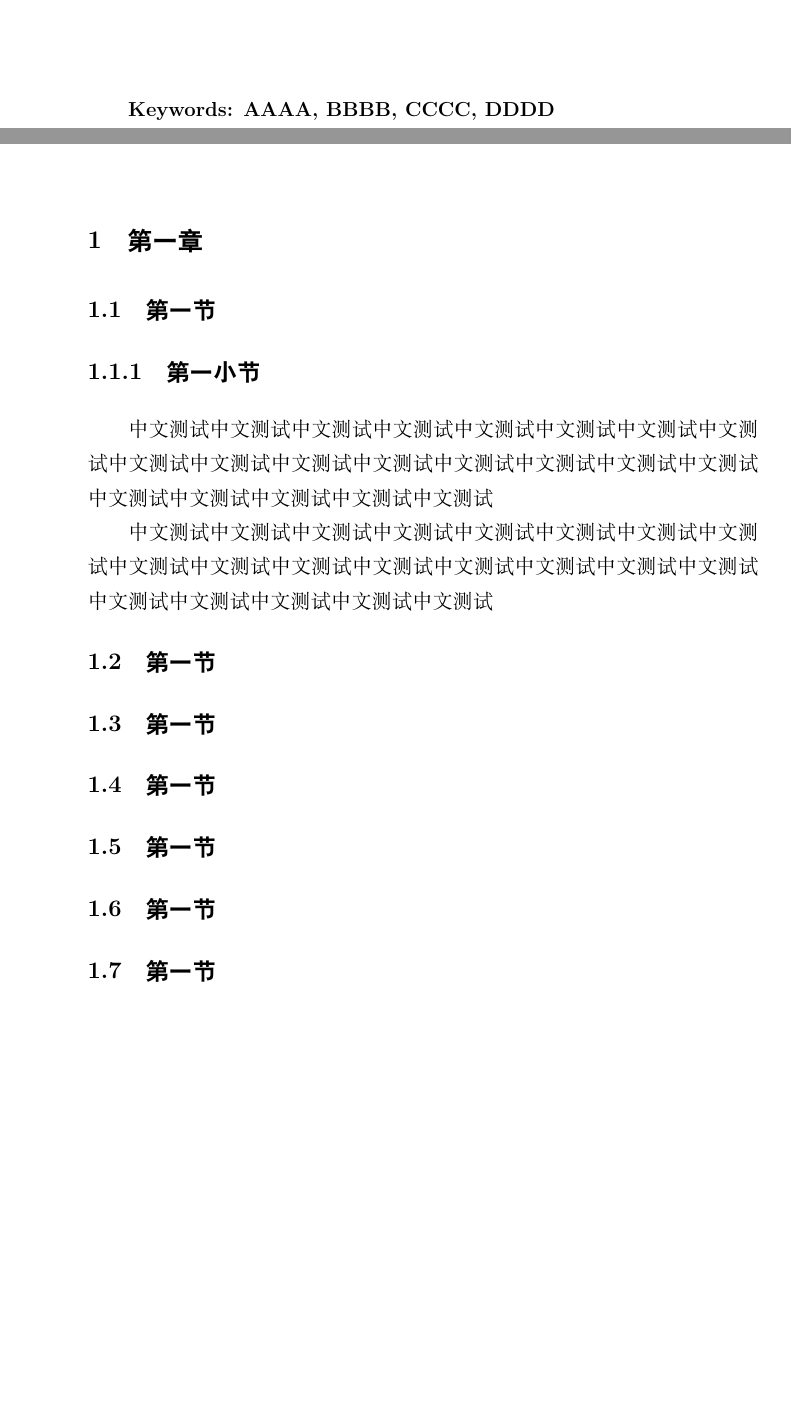
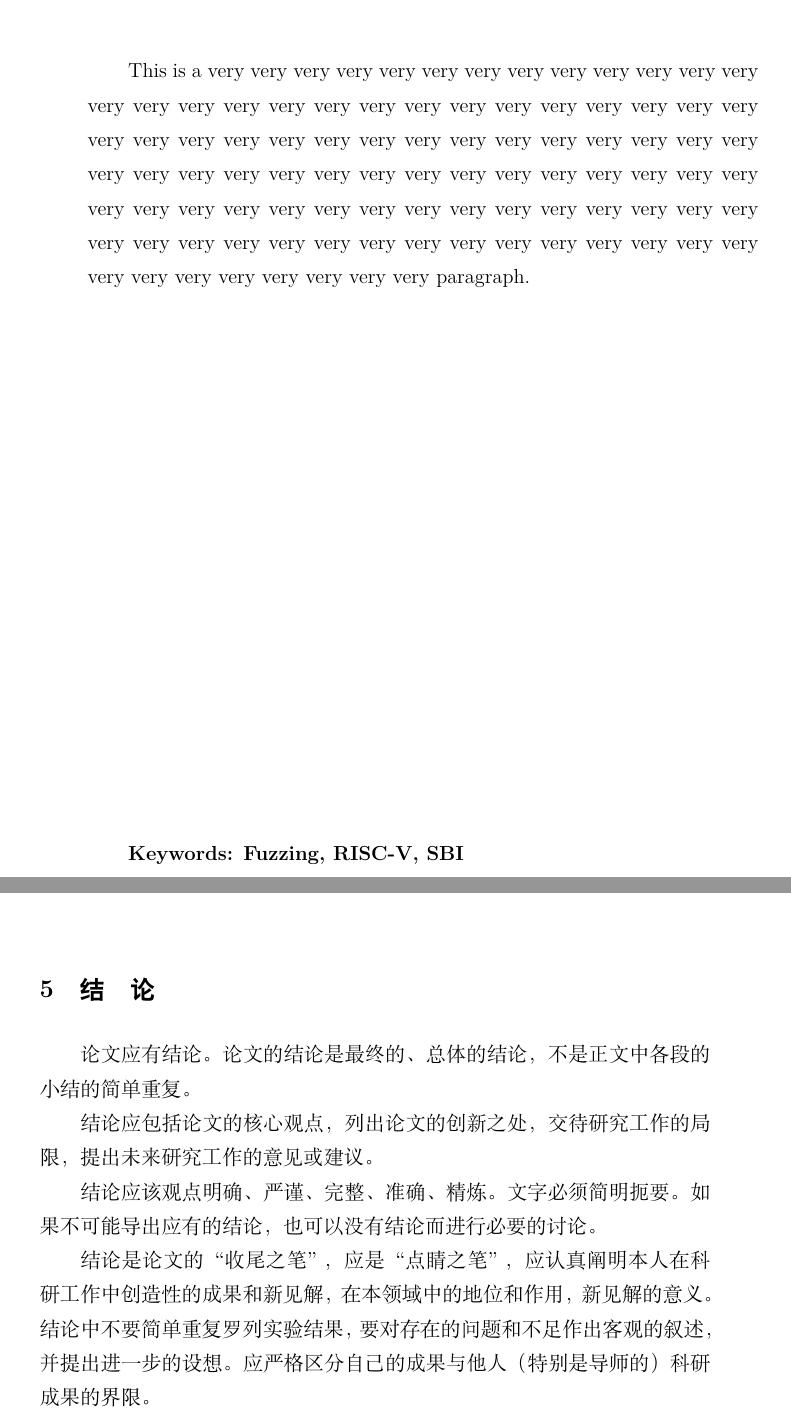
Before and after one commit to bosswnx/ustb-thesis, a LaTeX thesis (main.tex, which reads content/ch5.tex, content/eabstract.tex, src/5-abstract.tex): two parts of pages 11 and 15 of 15 before the commit and two parts of pages 11 and 24 of 25 after it, joined at a grey line, cut at the place of the change, the shorter picture padded with empty space. Compiled offline with XeLaTeX.

Commit message:
feat: 添加摘要、正文、图表、注释页面

```diff
--- /dev/null
+++ b/content/ch5.tex
@@ -0,0 +1,9 @@
+\chapter{结\hspace{1em}论}
+
+论文应有结论。论文的结论是最终的、总体的结论，不是正文中各段的小结的简单重复。
+
+结论应包括论文的核心观点，列出论文的创新之处，交待研究工作的局限，提出未来研究工作的意见或建议。
+
+结论应该观点明确、严谨、完整、准确、精炼。文字必须简明扼要。如果不可能导出应有的结论，也可以没有结论而进行必要的讨论。
+
+结论是论文的“收尾之笔”，应是“点睛之笔”，应认真阐明本人在科研工作中创造性的成果和新见解，在本领域中的地位和作用，新见解的意义。结论中不要简单重复罗列实验结果，要对存在的问题和不足作出客观的叙述，并提出进一步的设想。应严格区分自己的成果与他人（特别是导师的）科研成果的界限。
--- /dev/null
+++ b/content/eabstract.tex
@@ -0,0 +1,3 @@
+% 英文摘要
+
+This is a very very very very very very very very very very very very very very very very very very very very very very very very very very very very very very very very very very very very very very very very very very very very very very very very very very very very very very very very very very very very very very very very very very very very very very very very very very very very very very very very very very very very very very very very very very very very very very very very paragraph.
--- a/main.tex
+++ b/main.tex
@@ -20,6 +20,8 @@
 \renewcommand{\year}{2025}  % 年份
 \renewcommand{\month}{05}  % 月份
 \newcommand{\miji}{公开}  % 密级
+\newcommand{\ckeywords}{模糊测试, RISC-V, SBI}  % 中文关键词
+\newcommand{\ekeywords}{Fuzzing, RISC-V, SBI}  % 英文关键词
 
 
 \begin{document}
@@ -52,15 +62,14 @@
 \pagenumbering{arabic}
-\chapter{第一章}
-\section{第一节}
-\subsection{第一小节}
-中文测试中文测试中文测试中文测试中文测试中文测试中文测试中文测试中文测试中文测试中文测试中文测试中文测试中文测试中文测试中文测试中文测试中文测试中文测试中文测试中文测试
 
-中文测试中文测试中文测试中文测试中文测试中文测试中文测试中文测试中文测试中文测试中文测试中文测试中文测试中文测试中文测试中文测试中文测试中文测试中文测试中文测试中文测试
-\section{第一节}
+% 正文页面，删除添加章节请修改这里的内容
+\input{content/ch1.tex}
+\input{content/ch2.tex}
+\input{content/ch3.tex}
+\input{content/ch4.tex}
+\input{content/ch5.tex}
 
-\section{第一节}
-\section{第一节}
-\section{第一节}
-\section{第一节}
-\section{第一节}
+\cleardoublepage
+
+\input{content/references.tex}
+
 \end{document}
--- a/src/5-abstract.tex
+++ b/src/5-abstract.tex
@@ -22,8 +25,11 @@
+\vspace{27pt}
+
+\input{content/eabstract}
 
 \vfill
 
 {
-  \heiti\zihao{-4}\bfseries Keywords: AAAA, BBBB, CCCC, DDDD
+  \heiti\zihao{-4}\bfseries Keywords: \ekeywords
 }
 
-\vspace{1cm}
+\vspace{3cm}
```
Also changed, not shown: content/cabstract.tex (added, +3 -0 lines), content/ch1.tex (added, +6 -0 lines), content/ch2.tex (added, +12 -0 lines), content/ch3.tex (added, +3 -0 lines), content/ch4.tex (added, +3 -0 lines), content/figures-and-tables.tex (added, +9 -0 lines), content/notes-and-explanations.tex (added, +9 -0 lines), ustb-thesis.cls (+13 -0 lines), README.md, main.tex (8 more changed lines), src/5-abstract.tex (9 more changed lines).
